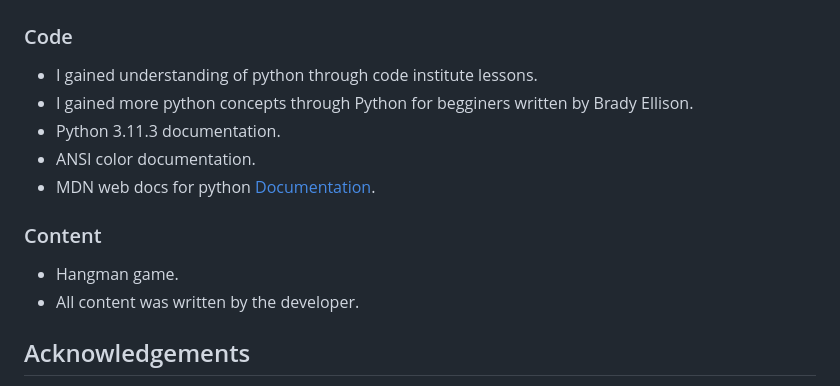
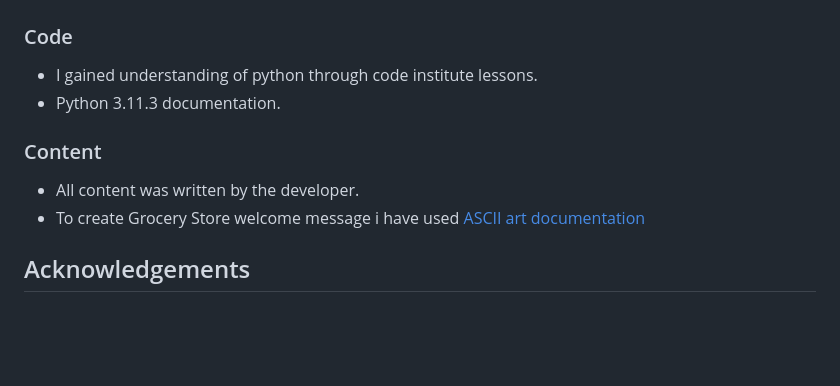
Before and after one commit to nazar0309/Grocery_Store, a Markdown page: README.md, the part around the change. Rendered like a GitHub page; blank space fills up the shorter version.

Commit message:
Add Credits section to ReadME

```diff
--- a/README.md
+++ b/README.md
@@ -377,15 +377,13 @@ Difference between clone and fork: "Forking creates your own copy of a repositor
 ### Code
 
 * I gained understanding of python through code institute lessons.
-* I gained more python concepts through Python for begginers written by Brady Ellison.
 * Python 3.11.3 documentation.
-* ANSI color documentation.
-* MDN web docs for python [Documentation](https://developer.mozilla.org/en-US/docs/Glossary/Python).
+
 
 ### Content
 
-* Hangman game.
 * All content was written by the developer.
+* To create Grocery Store welcome message i have used <a href = 'https://en.wikipedia.org/wiki/ASCII_art'>ASCII art documentation</a>
 
 ## Acknowledgements
 
```
